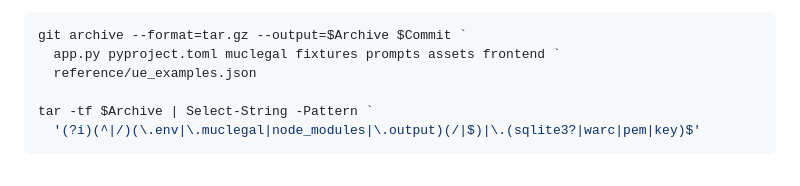
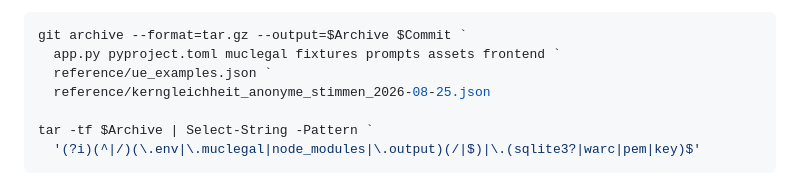
Before and after one commit to Alebabo/MucLegal, a Markdown page: reference/HETZNER_DEMO_UPDATE_RUNBOOK.md, the part around the change. Rendered like a GitHub page.

````diff
--- a/reference/HETZNER_DEMO_UPDATE_RUNBOOK.md
+++ b/reference/HETZNER_DEMO_UPDATE_RUNBOOK.md
@@ -101,7 +101,8 @@ Dateien noch lokale Änderungen auf:
 ```powershell
 git archive --format=tar.gz --output=$Archive $Commit `
   app.py pyproject.toml muclegal fixtures prompts assets frontend `
-  reference/ue_examples.json
+  reference/ue_examples.json `
+  reference/kerngleichheit_anonyme_stimmen_2026-08-25.json
 
 tar -tf $Archive | Select-String -Pattern `
   '(?i)(^|/)(\.env|\.muclegal|node_modules|\.output)(/|$)|\.(sqlite3?|warc|pem|key)$'
````
Also changed, not shown: reference/TROUBLESHOOTING_AND_SOLUTIONS_2026-08-20.md (+31 -0 lines).
